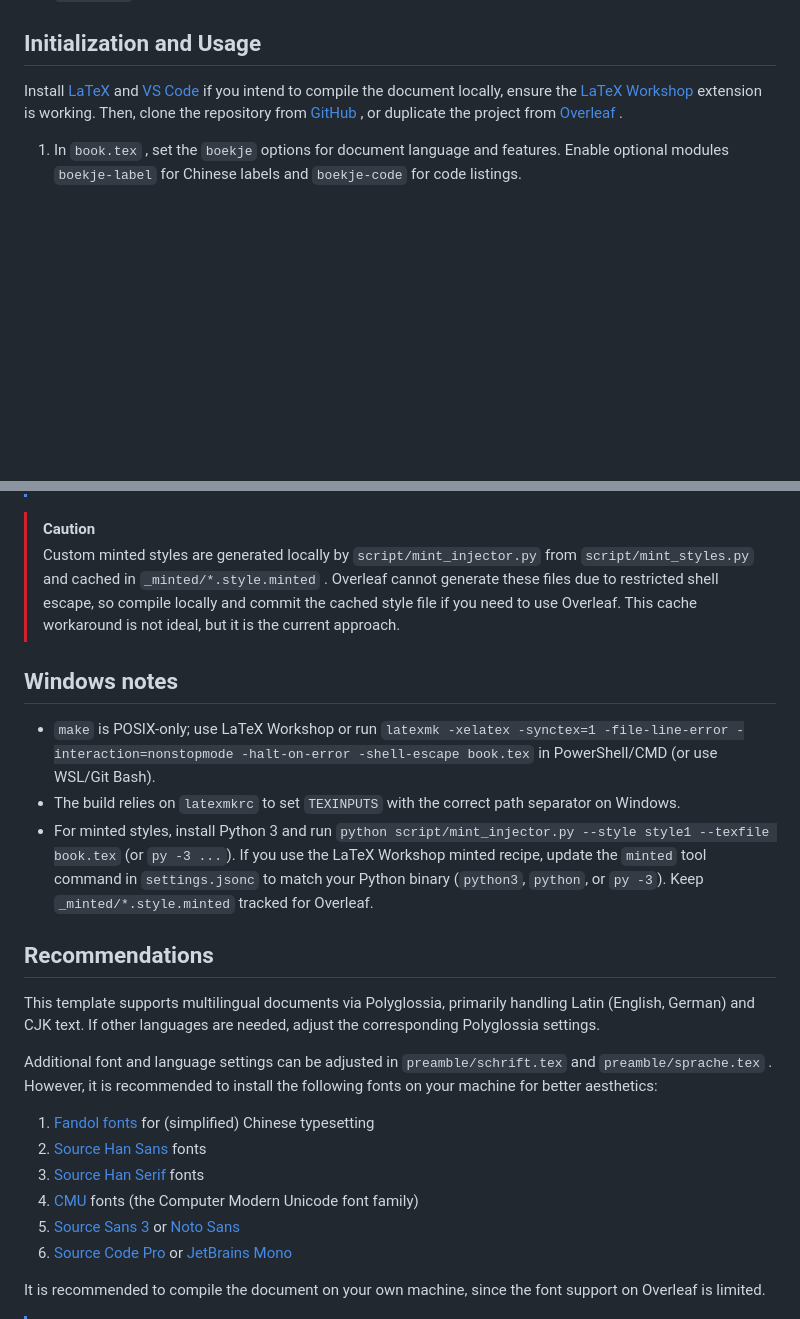
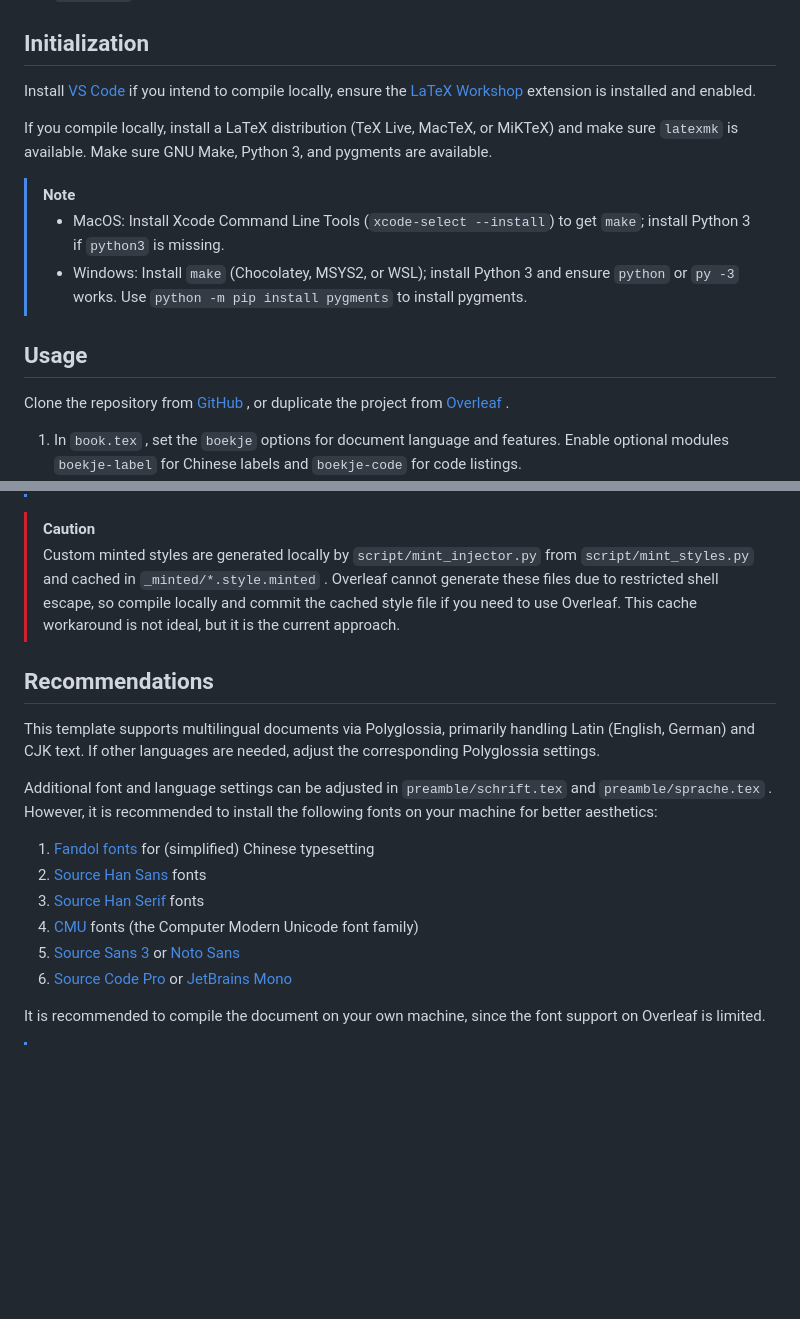
Before and after one commit to eliohsw/OF-template-boekje, a Markdown page: README.md, 2 parts joined by grey strips. GitHub-like rendering; blank space fills up the shorter version.

```diff
--- a/README.md
+++ b/README.md
@@ -13,9 +13,20 @@ To compile the document, type `make` or `make xelatexmk` in your terminal, or by
 - `packages/` — Custom packages for specialized formatting and features
 - `preamble/` — Document preamble configuration
 
-## Initialization and Usage
+## Initialization
 
-Install [LaTeX](https://www.latex-project.org/get/) and [VS Code](https://code.visualstudio.com/download) if you intend to compile the document locally, ensure the [LaTeX Workshop](https://marketplace.visualstudio.com/items?itemName=James-Yu.latex-workshop) extension is working. Then, clone the repository from [GitHub](https://github.com/eliohsw/OF-template-boekje/) , or duplicate the project from [Overleaf](https://www.overleaf.com/read/rnkvhykqdxsk#c7c064) .
+Install [VS Code](https://code.visualstudio.com/download) if you intend to compile locally, ensure the [LaTeX Workshop](https://marketplace.visualstudio.com/items?itemName=James-Yu.latex-workshop) extension is installed and enabled.
+
+If you compile locally, install a LaTeX distribution (TeX Live, MacTeX, or MiKTeX) and make sure `latexmk` is available. Make sure GNU Make, Python 3, and pygments are available.
+
+> [!NOTE]
+> - MacOS: Install Xcode Command Line Tools (`xcode-select --install`) to get `make`; install Python 3 if `python3` is missing.
+> - Windows: Install `make` (Chocolatey, MSYS2, or WSL); install Python 3 and ensure `python` or `py -3` works.
+> Use `python -m pip install pygments` to install pygments.
+
+## Usage
+
+Clone the repository from [GitHub](https://github.com/eliohsw/OF-template-boekje/) , or duplicate the project from [Overleaf](https://www.overleaf.com/read/rnkvhykqdxsk#c7c064) .
 
 1. In `book.tex` , set the `boekje` options for document language and features. Enable optional modules `boekje-label` for Chinese labels and `boekje-code` for code listings.
 2. Configure fonts in `preamble/schrift.tex` (Latin and CJK lists). Install the fonts you select, or use fonts on your machine. For extra languages, uncomment `\input{preamble/sprache.tex}` and adjust its font declarations.
@@ -28,12 +39,6 @@ Install [LaTeX](https://www.latex-project.org/get/) and [VS Code](https://code.v
 > [!CAUTION]
 > Custom minted styles are generated locally by `script/mint_injector.py` from `script/mint_styles.py` and cached in `_minted/*.style.minted` . Overleaf cannot generate these files due to restricted shell escape, so compile locally and commit the cached style file if you need to use Overleaf. This cache workaround is not ideal, but it is the current approach.
 
-## Windows notes
-
-- `make` is POSIX-only; use LaTeX Workshop or run `latexmk -xelatex -synctex=1 -file-line-error -interaction=nonstopmode -halt-on-error -shell-escape book.tex` in PowerShell/CMD (or use WSL/Git Bash).
-- The build relies on `latexmkrc` to set `TEXINPUTS` with the correct path separator on Windows.
-- For minted styles, install Python 3 and run `python script/mint_injector.py --style style1 --texfile book.tex` (or `py -3 ...`). If you use the LaTeX Workshop minted recipe, update the `minted` tool command in `settings.jsonc` to match your Python binary (`python3`, `python`, or `py -3`). Keep `_minted/*.style.minted` tracked for Overleaf.
-
 ## Recommendations
 
 This template supports multilingual documents via Polyglossia, primarily handling Latin (English, German) and CJK text. If other languages are needed, adjust the corresponding Polyglossia settings.
@@ -41,11 +46,11 @@ This template supports multilingual documents via Polyglossia, primarily handlin
 Additional font and language settings can be adjusted in `preamble/schrift.tex` and `preamble/sprache.tex` .  However, it is recommended to install the following fonts on your machine for better aesthetics:
 
 1. [Fandol fonts](https://ctan.org/tex-archive/fonts/fandol) for (simplified) Chinese typesetting
-3. [Source Han Sans](https://github.com/adobe-fonts/source-han-sans/releases) fonts
-4. [Source Han Serif](https://github.com/adobe-fonts/source-han-serif/releases) fonts
-5. [CMU](https://ctan.org/tex-archive/fonts/cm-unicode) fonts (the Computer Modern Unicode font family)
-6. [Source Sans 3](https://fonts.google.com/specimen/Source+Sans+3) or [Noto Sans](https://fonts.google.com/noto/specimen/Noto+Sans)
-7. [Source Code Pro](https://github.com/adobe-fonts/source-code-pro) or [JetBrains Mono](https://github.com/JetBrains/JetBrainsMono)
+2. [Source Han Sans](https://github.com/adobe-fonts/source-han-sans/releases) fonts
+3. [Source Han Serif](https://github.com/adobe-fonts/source-han-serif/releases) fonts
+4. [CMU](https://ctan.org/tex-archive/fonts/cm-unicode) fonts (the Computer Modern Unicode font family)
+5. [Source Sans 3](https://fonts.google.com/specimen/Source+Sans+3) or [Noto Sans](https://fonts.google.com/noto/specimen/Noto+Sans)
+6. [Source Code Pro](https://github.com/adobe-fonts/source-code-pro) or [JetBrains Mono](https://github.com/JetBrains/JetBrainsMono)
 
 It is recommended to compile the document on your own machine, since the font support on Overleaf is limited.
 
```
